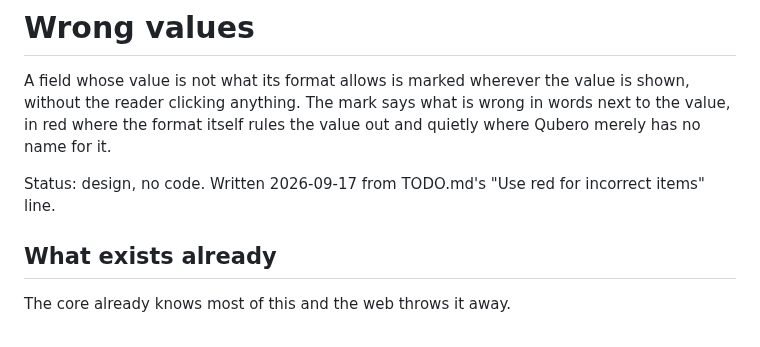
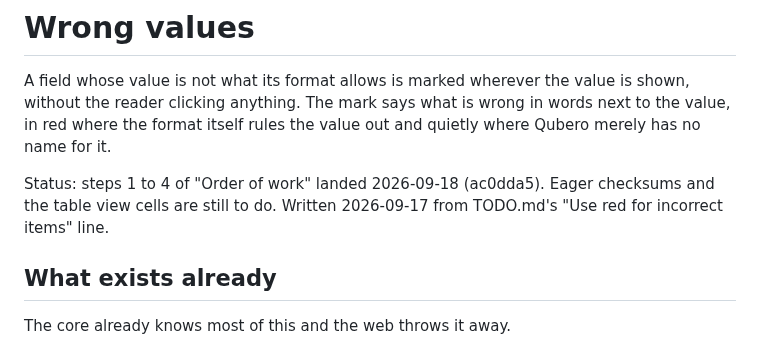
Before and after one commit to pengowray/qubero, a Markdown page: docs/DESIGN-wrong-values.md, the part around the change. GitHub-like rendering.

Commit message:
Wrong values note and TODO: record what landed and what is left

```diff
--- a/docs/DESIGN-wrong-values.md
+++ b/docs/DESIGN-wrong-values.md
@@ -5,8 +5,9 @@ is shown, without the reader clicking anything. The mark says what is wrong in
 words next to the value, in red where the format itself rules the value out
 and quietly where Qubero merely has no name for it.
 
-Status: design, no code. Written 2026-09-17 from TODO.md's "Use red for
-incorrect items" line.
+Status: steps 1 to 4 of "Order of work" landed 2026-09-18 (ac0dda5). Eager
+checksums and the table view cells are still to do. Written 2026-09-17 from
+TODO.md's "Use red for incorrect items" line.
 
 ## What exists already
 
```
Also changed, not shown: docs/TODO.md (+1 -1 lines).
